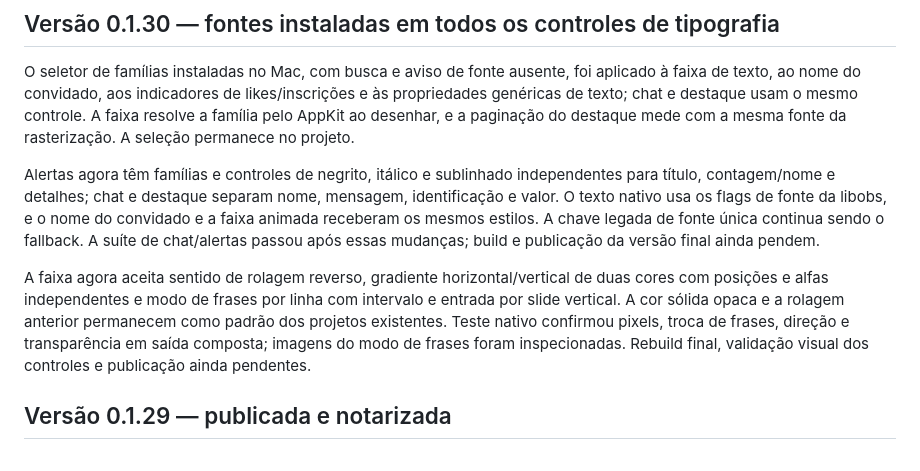
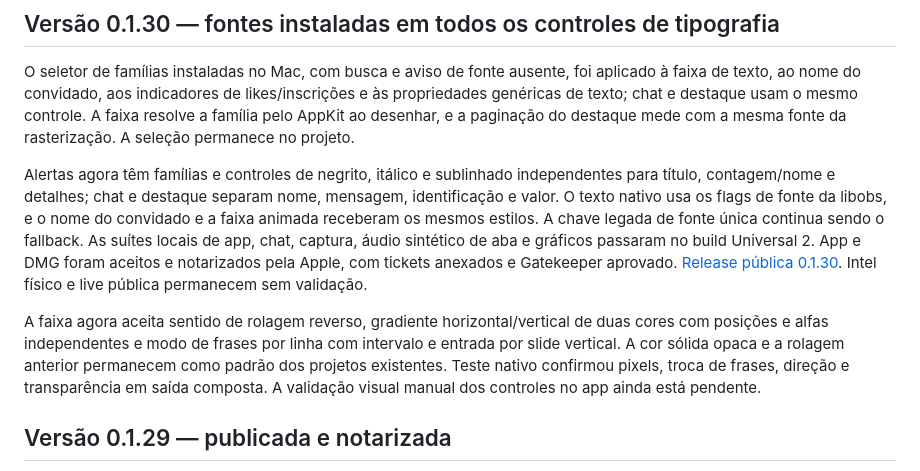
Before and after one commit to dantetesta/dante-live, a Markdown page: docs/STATUS.md, the part around the change. GitHub-like rendering.

Commit message:
docs: record 0.1.30 release validation

```diff
--- a/docs/STATUS.md
+++ b/docs/STATUS.md
@@ -2,9 +2,9 @@
 
 O seletor de famílias instaladas no Mac, com busca e aviso de fonte ausente, foi aplicado à faixa de texto, ao nome do convidado, aos indicadores de likes/inscrições e às propriedades genéricas de texto; chat e destaque usam o mesmo controle. A faixa resolve a família pelo AppKit ao desenhar, e a paginação do destaque mede com a mesma fonte da rasterização. A seleção permanece no projeto.
 
-Alertas agora têm famílias e controles de negrito, itálico e sublinhado independentes para título, contagem/nome e detalhes; chat e destaque separam nome, mensagem, identificação e valor. O texto nativo usa os flags de fonte da libobs, e o nome do convidado e a faixa animada receberam os mesmos estilos. A chave legada de fonte única continua sendo o fallback. A suíte de chat/alertas passou após essas mudanças; build e publicação da versão final ainda pendem.
+Alertas agora têm famílias e controles de negrito, itálico e sublinhado independentes para título, contagem/nome e detalhes; chat e destaque separam nome, mensagem, identificação e valor. O texto nativo usa os flags de fonte da libobs, e o nome do convidado e a faixa animada receberam os mesmos estilos. A chave legada de fonte única continua sendo o fallback. As suítes locais de app, chat, captura, áudio sintético de aba e gráficos passaram no build Universal 2. App e DMG foram aceitos e notarizados pela Apple, com tickets anexados e Gatekeeper aprovado. [Release pública 0.1.30](https://github.com/dantetesta/dante-live/releases/tag/v0.1.30). Intel físico e live pública permanecem sem validação.
 
-A faixa agora aceita sentido de rolagem reverso, gradiente horizontal/vertical de duas cores com posições e alfas independentes e modo de frases por linha com intervalo e entrada por slide vertical. A cor sólida opaca e a rolagem anterior permanecem como padrão dos projetos existentes. Teste nativo confirmou pixels, troca de frases, direção e transparência em saída composta; imagens do modo de frases foram inspecionadas. Rebuild final, validação visual dos controles e publicação ainda pendentes.
+A faixa agora aceita sentido de rolagem reverso, gradiente horizontal/vertical de duas cores com posições e alfas independentes e modo de frases por linha com intervalo e entrada por slide vertical. A cor sólida opaca e a rolagem anterior permanecem como padrão dos projetos existentes. Teste nativo confirmou pixels, troca de frases, direção e transparência em saída composta. A validação visual manual dos controles no app ainda está pendente.
 
 ## Versão 0.1.29 — publicada e notarizada
 
```
Also changed, not shown: docs/FEATURE-MATRIX.md (+1 -1 lines).
